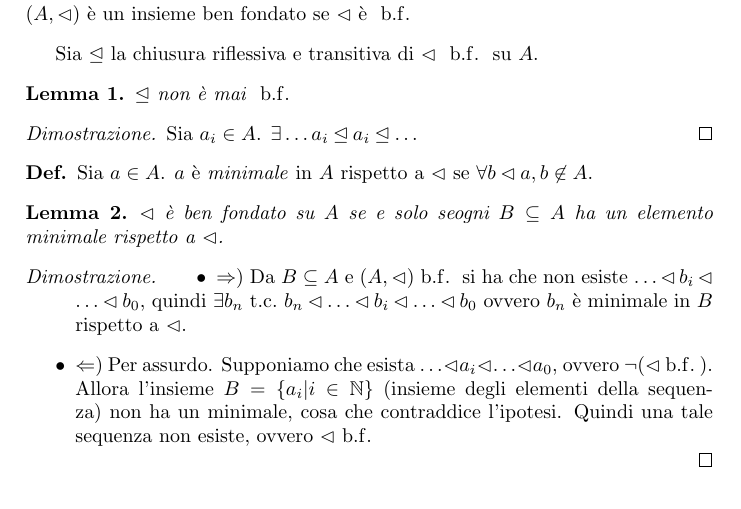
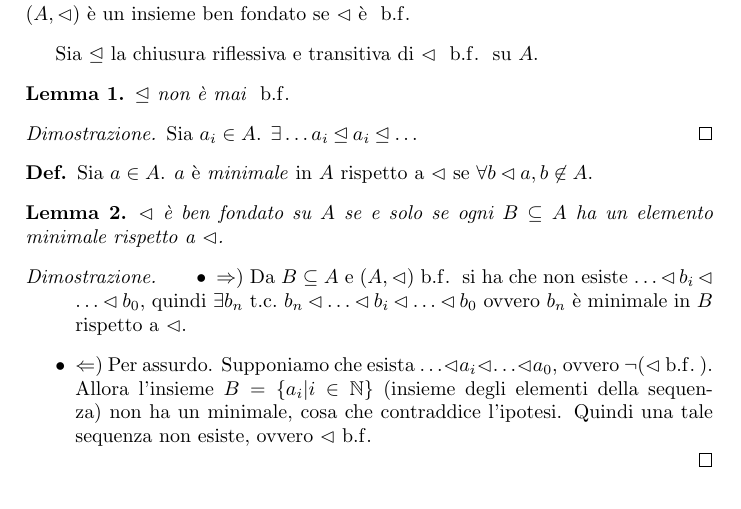
Before and after one commit to mpitt/uni_semantica, a LaTeX document (appunti.tex): part of page 1 of 2, cut so that both start at the same text. Compiled offline with pdfLaTeX.

Commit message:
Sistemato spaziatura

```diff
--- a/appunti.tex
+++ b/appunti.tex
@@ -45,7 +45,7 @@ Sia $\unlhd$ la chiusura riflessiva e transitiva di $\lhd \ \bnfn$ su $A$.
 \end{defi}
 \begin{lemma}
   \label{lemma:2}
-  $\lhd$ è ben fondato su $A$ \sse ogni $B \subseteq A$ ha un elemento
+  $\lhd$ è ben fondato su $A$ \sse{} ogni $B \subseteq A$ ha un elemento
   minimale rispetto a $\lhd$.
 \end{lemma}
 \begin{proof}
```
